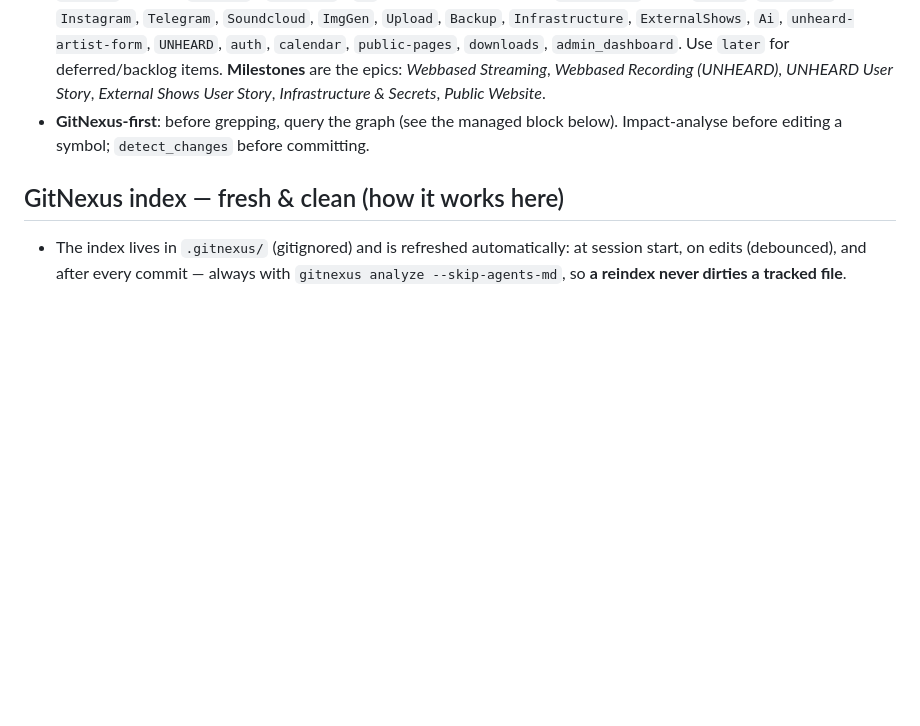
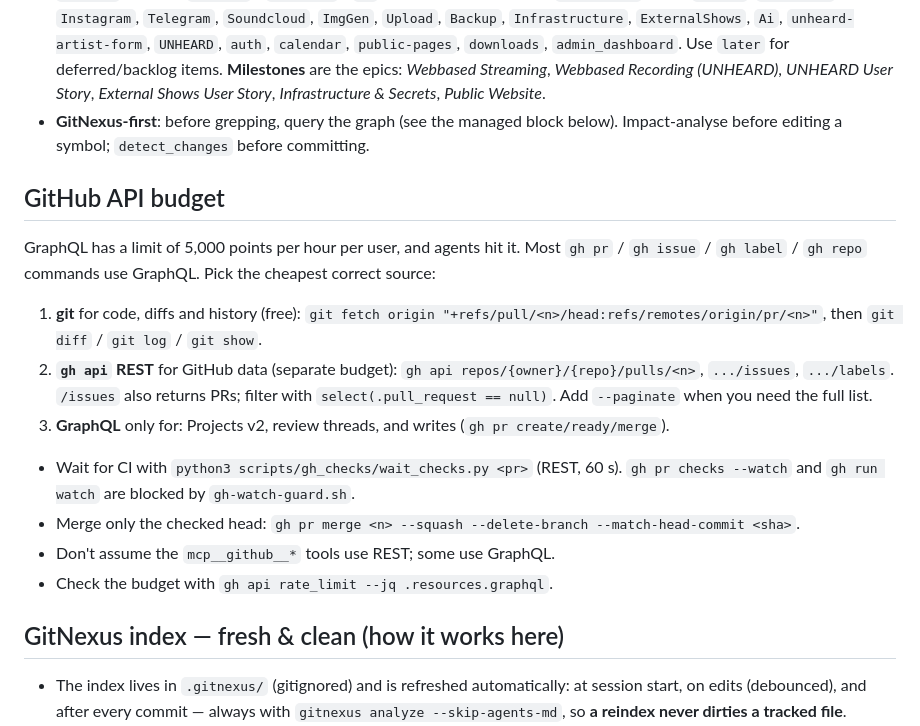
Before and after one commit to phaabe/live.moafunk.de, a Markdown page: CLAUDE.md, the part around the change. Drawn GitHub-style; blank space fills up the shorter version.

Commit message:
docs(agents): add GitHub API budget rule to CLAUDE.md
Refs: https://github.com/phaabe/live.moafunk.de/issues/457

```diff
--- a/CLAUDE.md
+++ b/CLAUDE.md
@@ -35,6 +35,19 @@ GitNexus clusters: Handlers (backend), Pages / Composables / Components (Vue adm
 - **Merging is PR-only.** Never `git merge <ref>` locally — open a PR (`/git.pr`) and squash-merge the reviewed head (`gh pr merge <n> --squash --delete-branch --match-head-commit <sha>`). Enforced by `merge-guard.sh` and `epic-guard.sh`.
 - **Issues**: one ticket → `/project.issue "<task>"`; a big task → the `decompose-issue` workflow. **Labels:** one or more `type::*` (layer) — `backend` / `frontend` / `ci` — plus the most specific `project::*` (area): `Stream`, `recording`, `Instagram`, `Telegram`, `Soundcloud`, `ImgGen`, `Upload`, `Backup`, `Infrastructure`, `ExternalShows`, `Ai`, `unheard-artist-form`, `UNHEARD`, `auth`, `calendar`, `public-pages`, `downloads`, `admin_dashboard`. Use `later` for deferred/backlog items. **Milestones** are the epics: *Webbased Streaming*, *Webbased Recording (UNHEARD)*, *UNHEARD User Story*, *External Shows User Story*, *Infrastructure & Secrets*, *Public Website*.
 - **GitNexus-first**: before grepping, query the graph (see the managed block below). Impact-analyse before editing a symbol; `detect_changes` before committing.
+
+## GitHub API budget
+
+GraphQL has a limit of 5,000 points per hour per user, and agents hit it. Most `gh pr` / `gh issue` / `gh label` / `gh repo` commands use GraphQL. Pick the cheapest correct source:
+
+1. **git** for code, diffs and history (free): `git fetch origin "+refs/pull/<n>/head:refs/remotes/origin/pr/<n>"`, then `git diff` / `git log` / `git show`.
+2. **`gh api` REST** for GitHub data (separate budget): `gh api repos/{owner}/{repo}/pulls/<n>`, `.../issues`, `.../labels`. `/issues` also returns PRs; filter with `select(.pull_request == null)`. Add `--paginate` when you need the full list.
+3. **GraphQL** only for: Projects v2, review threads, and writes (`gh pr create/ready/merge`).
+
+- Wait for CI with `python3 scripts/gh_checks/wait_checks.py <pr>` (REST, 60 s). `gh pr checks --watch` and `gh run watch` are blocked by `gh-watch-guard.sh`.
+- Merge only the checked head: `gh pr merge <n> --squash --delete-branch --match-head-commit <sha>`.
+- Don't assume the `mcp__github__*` tools use REST; some use GraphQL.
+- Check the budget with `gh api rate_limit --jq .resources.graphql`.
 
 ## GitNexus index — fresh & clean (how it works here)
 
```
